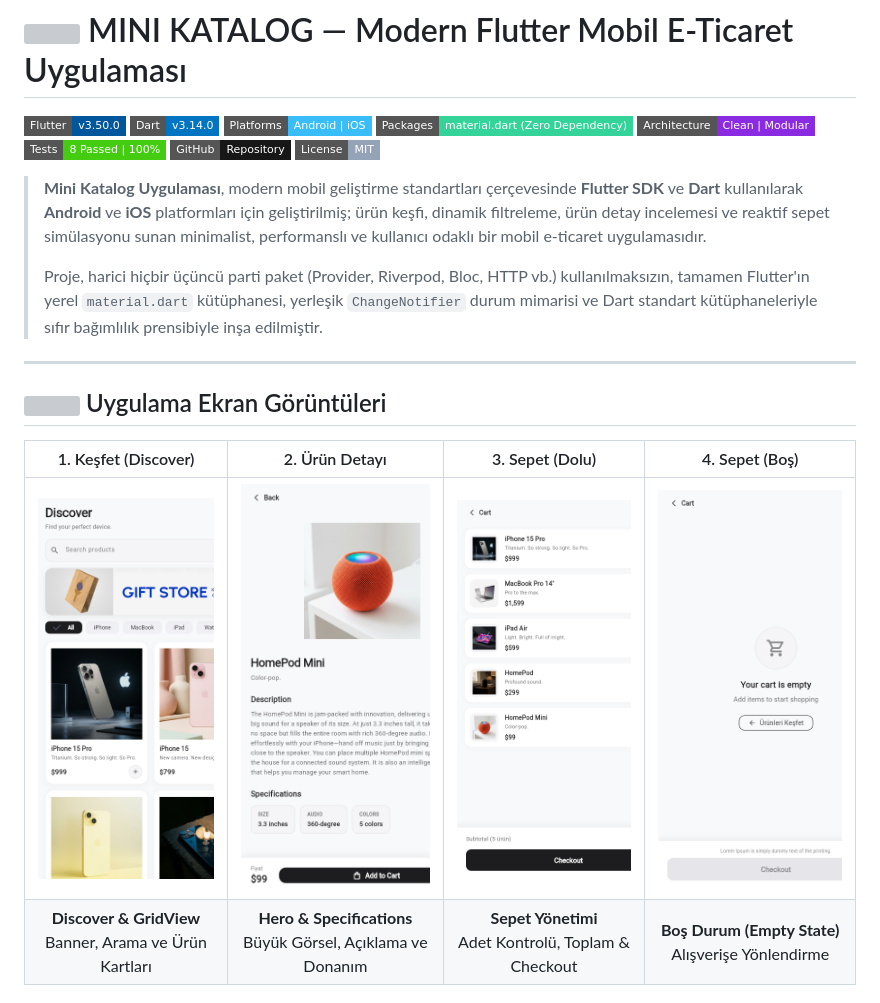
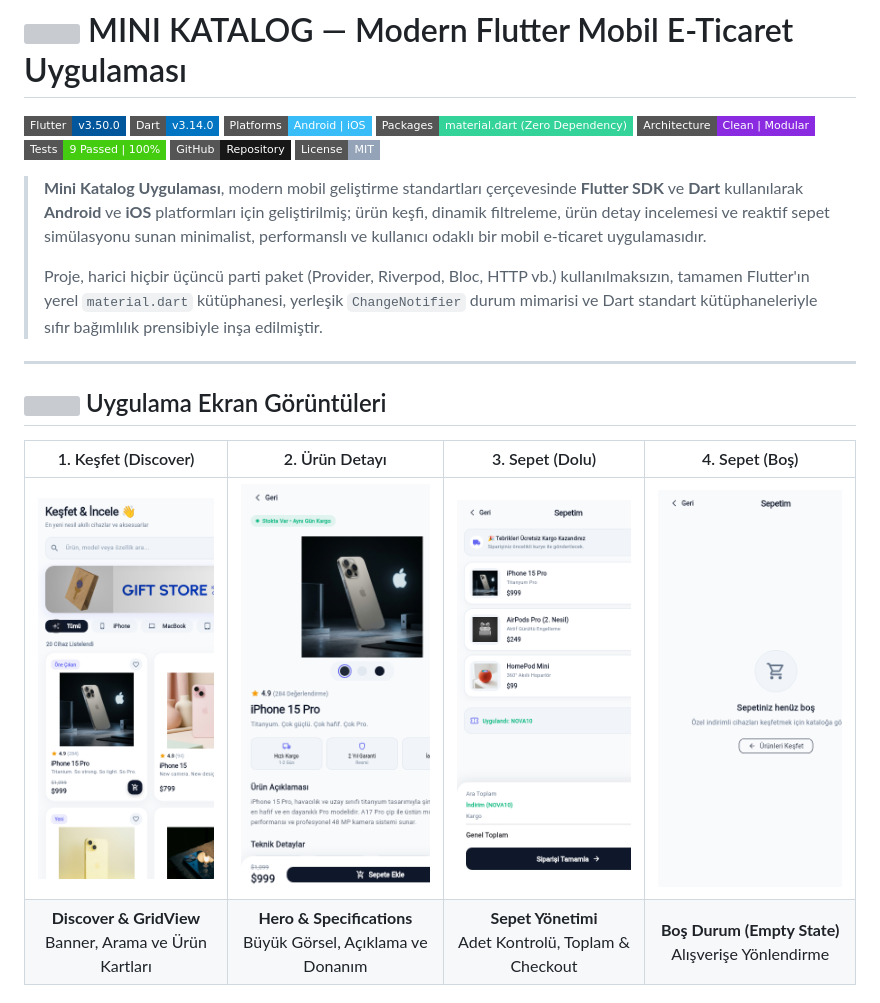
Before and after one commit to ertandev/Mobil-Uygulama-Gelistirme-Android-iOS, a Markdown page: README.md, the part around the change. GitHub-like rendering; pictures changed too: screenshots/01_discover_home.png, screenshots/02_product_detail.png, screenshots/03_cart_with_items.png; badges without logos; grey boxes are pictures that could not be loaded.

Commit message:
docs: update screenshots and README reflecting the new distinct identity and 9 passing tests

```diff
--- a/README.md
+++ b/README.md
@@ -6,7 +6,7 @@
   <img src="https://img.shields.io/badge/Platforms-Android%20%7C%20iOS-38bdf8.svg?style=flat-square" alt="Platforms" />
   <img src="https://img.shields.io/badge/Packages-material.dart%20%28Zero%20Dependency%29-34d399.svg?style=flat-square" alt="Zero Dependency" />
   <img src="https://img.shields.io/badge/Architecture-Clean%20%7C%20Modular-8A2BE2.svg?style=flat-square" alt="Architecture" />
-  <img src="https://img.shields.io/badge/Tests-8%20Passed%20%7C%20100%25-brightgreen.svg?style=flat-square" alt="Tests" />
+  <img src="https://img.shields.io/badge/Tests-9%20Passed%20%7C%20100%25-brightgreen.svg?style=flat-square" alt="Tests" />
   <img src="https://img.shields.io/badge/GitHub-Repository-181717.svg?style=flat-square&logo=github&logoColor=white" alt="GitHub" />
   <img src="https://img.shields.io/badge/License-MIT-94a3b8.svg?style=flat-square" alt="License" />
 </p>
```
